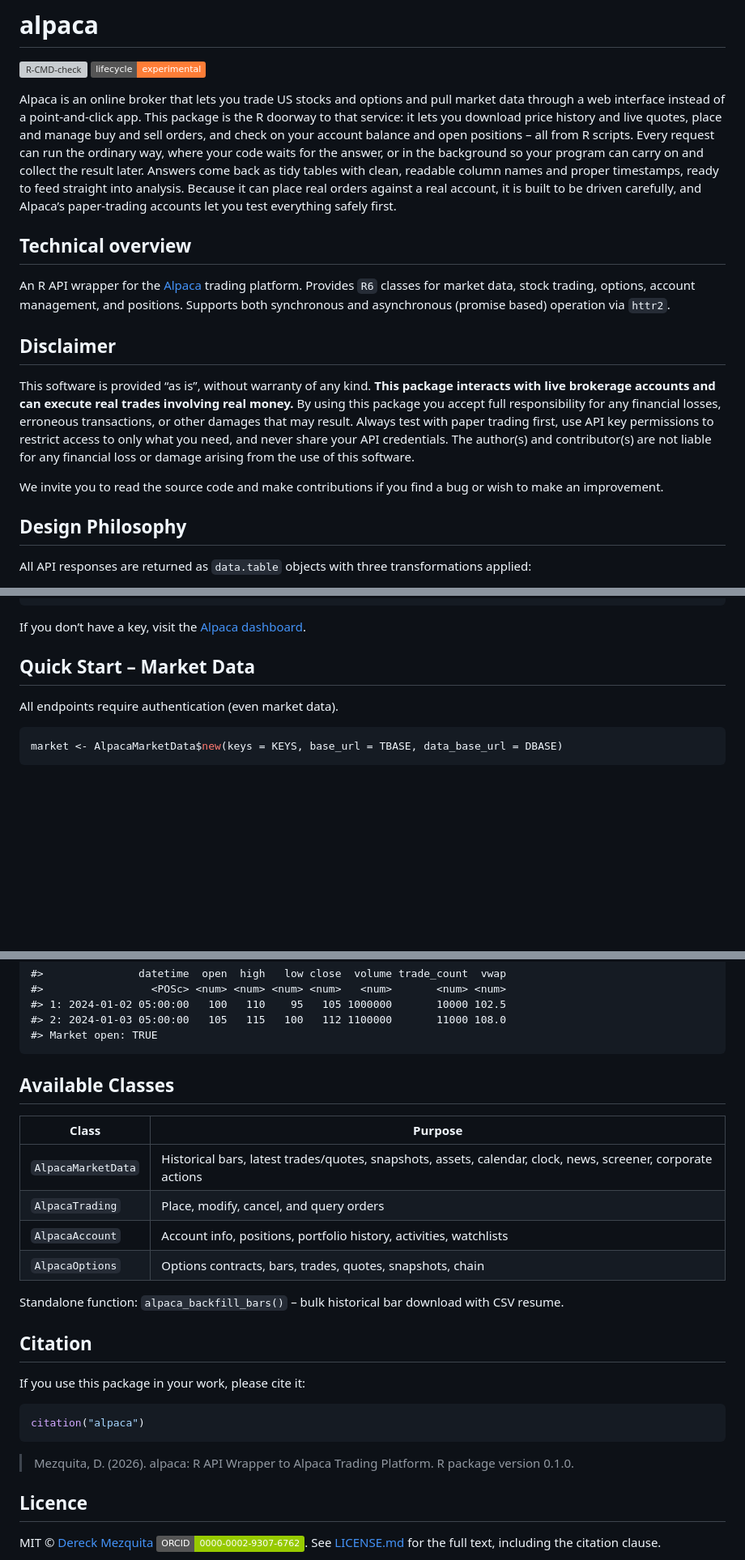
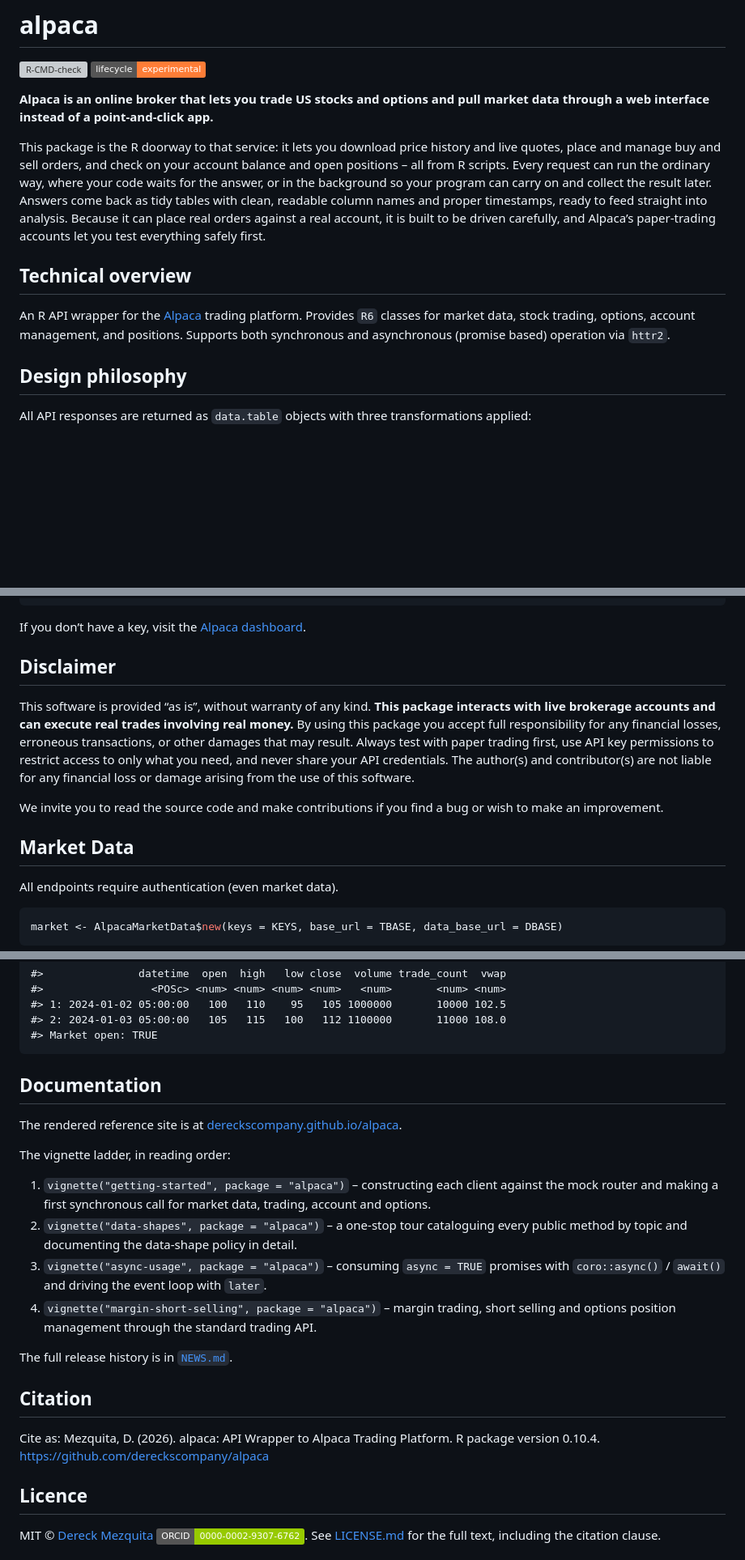
Before and after one commit to dereckscompany/alpaca, a Markdown page: README.md, 3 parts joined by grey strips. Shown at 81% size. Rendered like a GitHub page; badges without logos; blank space fills up the shorter version; grey boxes are pictures that could not be loaded.

Commit message:
docs(readme): regenerate README.md

````diff
--- a/README.md
+++ b/README.md
@@ -8,9 +8,11 @@
 experimental](https://img.shields.io/badge/lifecycle-experimental-orange.svg)](https://lifecycle.r-lib.org/articles/stages.html#experimental)
 <!-- badges: end -->
 
-Alpaca is an online broker that lets you trade US stocks and options and
-pull market data through a web interface instead of a point-and-click
-app. This package is the R doorway to that service: it lets you download
+**Alpaca is an online broker that lets you trade US stocks and options
+and pull market data through a web interface instead of a
+point-and-click app.**
+
+This package is the R doorway to that service: it lets you download
 price history and live quotes, place and manage buy and sell orders, and
 check on your account balance and open positions – all from R scripts.
 Every request can run the ordinary way, where your code waits for the
@@ -28,22 +30,7 @@ platform. Provides `R6` classes for market data, stock trading, options,
 account management, and positions. Supports both synchronous and
 asynchronous (promise based) operation via `httr2`.
 
-## Disclaimer
-
-This software is provided “as is”, without warranty of any kind. **This
-package interacts with live brokerage accounts and can execute real
-trades involving real money.** By using this package you accept full
-responsibility for any financial losses, erroneous transactions, or
-other damages that may result. Always test with paper trading first, use
-API key permissions to restrict access to only what you need, and never
-share your API credentials. The author(s) and contributor(s) are not
-liable for any financial loss or damage arising from the use of this
-software.
-
-We invite you to read the source code and make contributions if you find
-a bug or wish to make an improvement.
-
-## Design Philosophy
+## Design philosophy
 
 All API responses are returned as `data.table` objects with three
 transformations applied:
@@ -210,7 +200,22 @@ ALPACA_API_ENDPOINT = https://paper-api.alpaca.markets
 If you don’t have a key, visit the [Alpaca
 dashboard](https://app.alpaca.markets/).
 
-## Quick Start – Market Data
+## Disclaimer
+
+This software is provided “as is”, without warranty of any kind. **This
+package interacts with live brokerage accounts and can execute real
+trades involving real money.** By using this package you accept full
+responsibility for any financial losses, erroneous transactions, or
+other damages that may result. Always test with paper trading first, use
+API key permissions to restrict access to only what you need, and never
+share your API credentials. The author(s) and contributor(s) are not
+liable for any financial loss or damage arising from the use of this
+software.
+
+We invite you to read the source code and make contributions if you find
+a bug or wish to make an improvement.
+
+## Market Data
 
 All endpoints require authentication (even market data).
 
@@ -599,28 +616,33 @@ while (!later::loop_empty()) {
     #> 2: 2024-01-03 05:00:00   105   115   100   112 1100000       11000 108.0
     #> Market open: TRUE
 
-## Available Classes
+## Documentation
 
-| Class | Purpose |
-|----|----|
-| `AlpacaMarketData` | Historical bars, latest trades/quotes, snapshots, assets, calendar, clock, news, screener, corporate actions |
-| `AlpacaTrading` | Place, modify, cancel, and query orders |
-| `AlpacaAccount` | Account info, positions, portfolio history, activities, watchlists |
-| `AlpacaOptions` | Options contracts, bars, trades, quotes, snapshots, chain |
+The rendered reference site is at
+[dereckscompany.github.io/alpaca](https://dereckscompany.github.io/alpaca/).
 
-Standalone function: `alpaca_backfill_bars()` – bulk historical bar
-download with CSV resume.
+The vignette ladder, in reading order:
+
+1.  `vignette("getting-started", package = "alpaca")` – constructing
+    each client against the mock router and making a first synchronous
+    call for market data, trading, account and options.
+2.  `vignette("data-shapes", package = "alpaca")` – a one-stop tour
+    cataloguing every public method by topic and documenting the
+    data-shape policy in detail.
+3.  `vignette("async-usage", package = "alpaca")` – consuming
+    `async = TRUE` promises with `coro::async()` / `await()` and driving
+    the event loop with `later`.
+4.  `vignette("margin-short-selling", package = "alpaca")` – margin
+    trading, short selling and options position management through the
+    standard trading API.
+
+The full release history is in [`NEWS.md`](NEWS.md).
 
 ## Citation
 
-If you use this package in your work, please cite it:
-
-``` r
-citation("alpaca")
-```
-
-> Mezquita, D. (2026). alpaca: R API Wrapper to Alpaca Trading Platform.
-> R package version 0.1.0.
+Cite as: Mezquita, D. (2026). alpaca: API Wrapper to Alpaca Trading
+Platform. R package version 0.10.4.
+<https://github.com/dereckscompany/alpaca>
 
 ## Licence
 
````
Also changed, not shown: other parts of README.md (+21 -6 lines).
